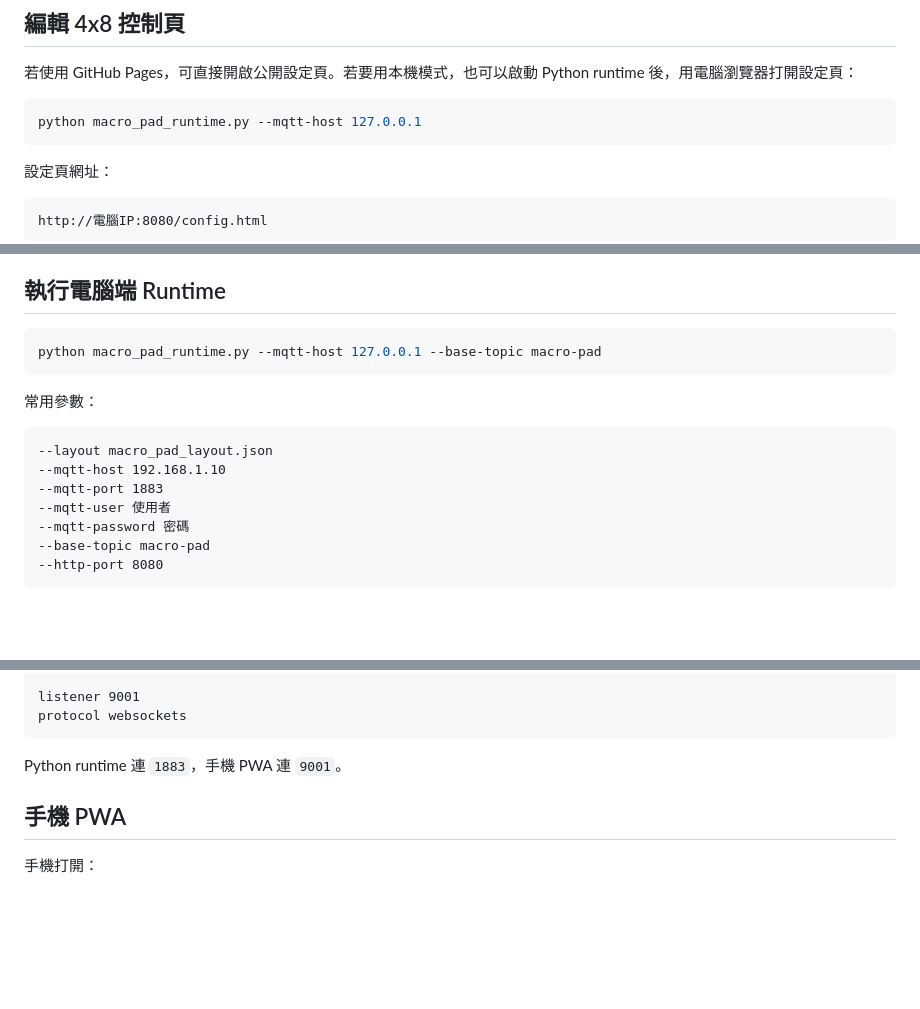
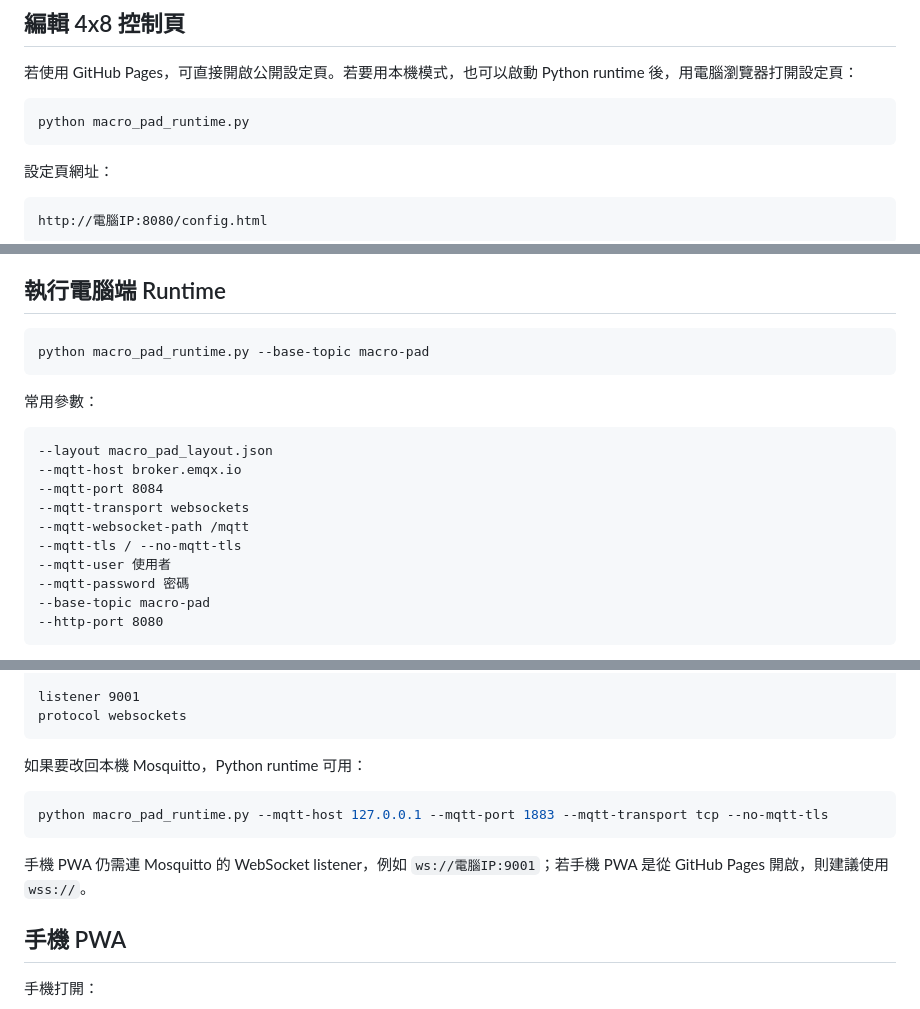
Before and after one commit to jjtmutw/macro_pad_html, a Markdown page: README.md, 3 parts joined by grey strips. Rendered like a GitHub page; blank space fills up the shorter version.

Commit message:
Default runtime to EMQX WebSocket broker

````diff
--- a/README.md
+++ b/README.md
@@ -53,7 +53,7 @@ wss://broker.emqx.io:8084/mqtt
 若使用 GitHub Pages，可直接開啟公開設定頁。若要用本機模式，也可以啟動 Python runtime 後，用電腦瀏覽器打開設定頁：
 
 ```powershell
-python macro_pad_runtime.py --mqtt-host 127.0.0.1
+python macro_pad_runtime.py
 ```
 
 設定頁網址：
@@ -79,15 +79,18 @@ http://電腦IP:8080/config.html
 ## 執行電腦端 Runtime
 
 ```powershell
-python macro_pad_runtime.py --mqtt-host 127.0.0.1 --base-topic macro-pad
+python macro_pad_runtime.py --base-topic macro-pad
 ```
 
 常用參數：
 
 ```text
 --layout macro_pad_layout.json
---mqtt-host 192.168.1.10
---mqtt-port 1883
+--mqtt-host broker.emqx.io
+--mqtt-port 8084
+--mqtt-transport websockets
+--mqtt-websocket-path /mqtt
+--mqtt-tls / --no-mqtt-tls
 --mqtt-user 使用者
 --mqtt-password 密碼
 --base-topic macro-pad
@@ -126,7 +129,13 @@ listener 9001
 protocol websockets
 ```
 
-Python runtime 連 `1883`，手機 PWA 連 `9001`。
+如果要改回本機 Mosquitto，Python runtime 可用：
+
+```powershell
+python macro_pad_runtime.py --mqtt-host 127.0.0.1 --mqtt-port 1883 --mqtt-transport tcp --no-mqtt-tls
+```
+
+手機 PWA 仍需連 Mosquitto 的 WebSocket listener，例如 `ws://電腦IP:9001`；若手機 PWA 是從 GitHub Pages 開啟，則建議使用 `wss://`。
 
 ## 手機 PWA
 
````
Also changed, not shown: other parts of README.md (+1 -1 lines).
